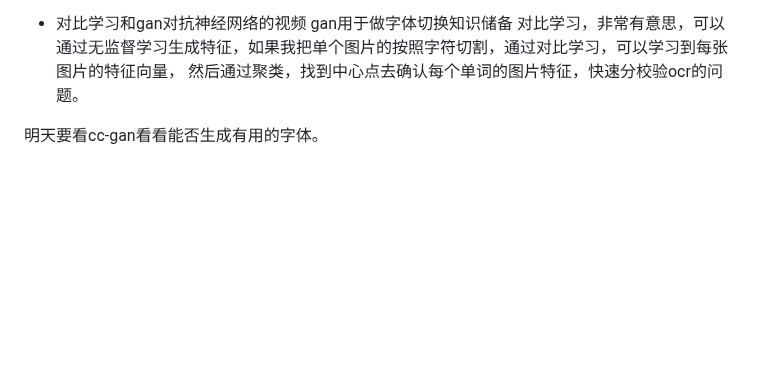
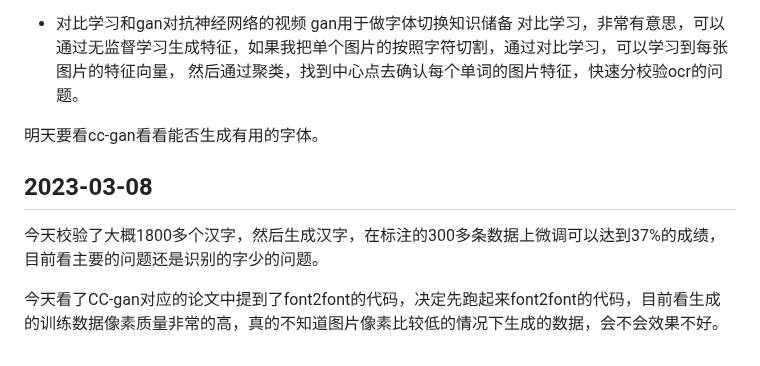
Before and after one commit to wanbiguizhao/pub-notes, a Markdown page: OCR/baidu-paddle/04.文字识别.md, the part around the change. Rendered like a GitHub page; blank space fills up the shorter version.

Commit message:
2023-03-08 效果不太好

```diff
--- a/OCR/baidu-paddle/04.文字识别.md
+++ b/OCR/baidu-paddle/04.文字识别.md
@@ -54,3 +54,9 @@ gan用于做字体切换知识储备
 然后通过聚类，找到中心点去确认每个单词的图片特征，快速分校验ocr的问题。
 
 明天要看cc-gan看看能否生成有用的字体。
+
+
+## 2023-03-08
+今天校验了大概1800多个汉字，然后生成汉字，在标注的300多条数据上微调可以达到37%的成绩，目前看主要的问题还是识别的字少的问题。
+
+今天看了CC-gan对应的论文中提到了font2font的代码，决定先跑起来font2font的代码，目前看生成的训练数据像素质量非常的高，真的不知道图片像素比较低的情况下生成的数据，会不会效果不好。
```
